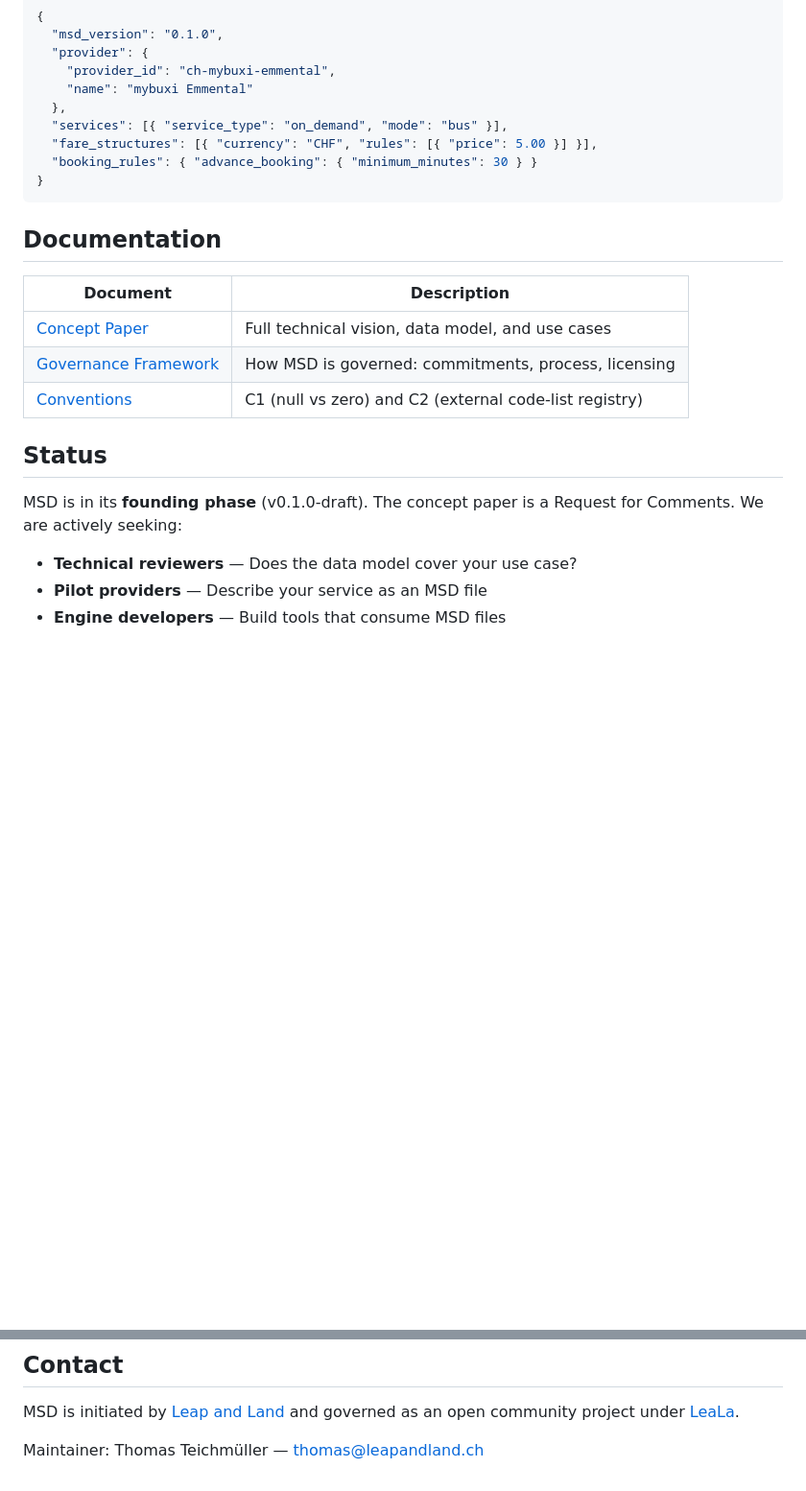
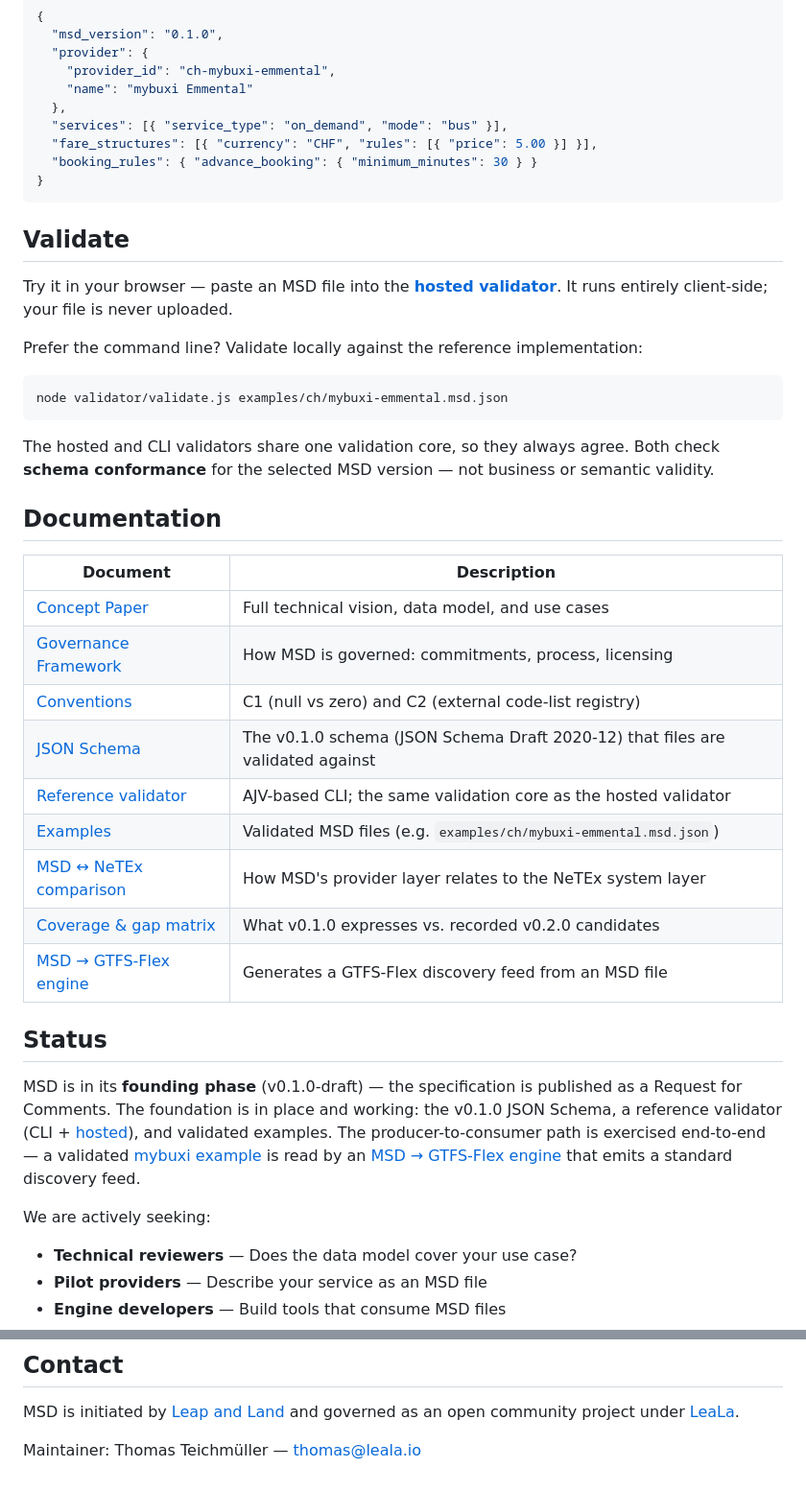
Before and after one commit to leala-io/msd, a Markdown page: README.md, 2 parts joined by grey strips. Shown at 96% size. Rendered like a GitHub page; blank space fills up the shorter version.

Commit message:
docs: expand README (Validate section, docs links, status, contact)
Signed-off-by: Thomas Teichmüller <thomas@leala.io>

````diff
--- a/README.md
+++ b/README.md
@@ -35,6 +35,18 @@ MSD is a static JSON file that contains everything needed to discover, understan
 }
 ```
 
+## Validate
+
+Try it in your browser — paste an MSD file into the **[hosted validator](https://leala-io.github.io/msd/)**. It runs entirely client-side; your file is never uploaded.
+
+Prefer the command line? Validate locally against the reference implementation:
+
+```bash
+node validator/validate.js examples/ch/mybuxi-emmental.msd.json
+```
+
+The hosted and CLI validators share one validation core, so they always agree. Both check **schema conformance** for the selected MSD version — not business or semantic validity.
+
 ## Documentation
 
 | Document | Description |
@@ -42,10 +54,18 @@ MSD is a static JSON file that contains everything needed to discover, understan
 | [Concept Paper](spec/MSD-concept-paper.md) | Full technical vision, data model, and use cases |
 | [Governance Framework](spec/MSD-governance.md) | How MSD is governed: commitments, process, licensing |
 | [Conventions](CONVENTIONS.md) | C1 (null vs zero) and C2 (external code-list registry) |
+| [JSON Schema](schema/v0.1.0/msd.schema.json) | The v0.1.0 schema (JSON Schema Draft 2020-12) that files are validated against |
+| [Reference validator](validator/) | AJV-based CLI; the same validation core as the hosted validator |
+| [Examples](examples/) | Validated MSD files (e.g. `examples/ch/mybuxi-emmental.msd.json`) |
+| [MSD ↔ NeTEx comparison](docs/comparison-netex.md) | How MSD's provider layer relates to the NeTEx system layer |
+| [Coverage & gap matrix](docs/coverage-gap-matrix.md) | What v0.1.0 expresses vs. recorded v0.2.0 candidates |
+| [MSD → GTFS-Flex engine](engine/adapters/gtfs-flex/) | Generates a GTFS-Flex discovery feed from an MSD file |
 
 ## Status
 
-MSD is in its **founding phase** (v0.1.0-draft). The concept paper is a Request for Comments. We are actively seeking:
+MSD is in its **founding phase** (v0.1.0-draft) — the specification is published as a Request for Comments. The foundation is in place and working: the v0.1.0 JSON Schema, a reference validator (CLI + [hosted](https://leala-io.github.io/msd/)), and validated examples. The producer-to-consumer path is exercised end-to-end — a validated [mybuxi example](examples/ch/mybuxi-emmental.msd.json) is read by an [MSD → GTFS-Flex engine](engine/adapters/gtfs-flex/) that emits a standard discovery feed.
+
+We are actively seeking:
 
 - **Technical reviewers** — Does the data model cover your use case?
 - **Pilot providers** — Describe your service as an MSD file
@@ -69,4 +89,4 @@ All contributions require a [Developer Certificate of Origin](DCO) sign-off.
 
 MSD is initiated by [Leap and Land](https://leapandland.ch) and governed as an open community project under [LeaLa](https://leala.io).
 
-Maintainer: Thomas Teichmüller — thomas@leapandland.ch
+Maintainer: Thomas Teichmüller — thomas@leala.io
````
